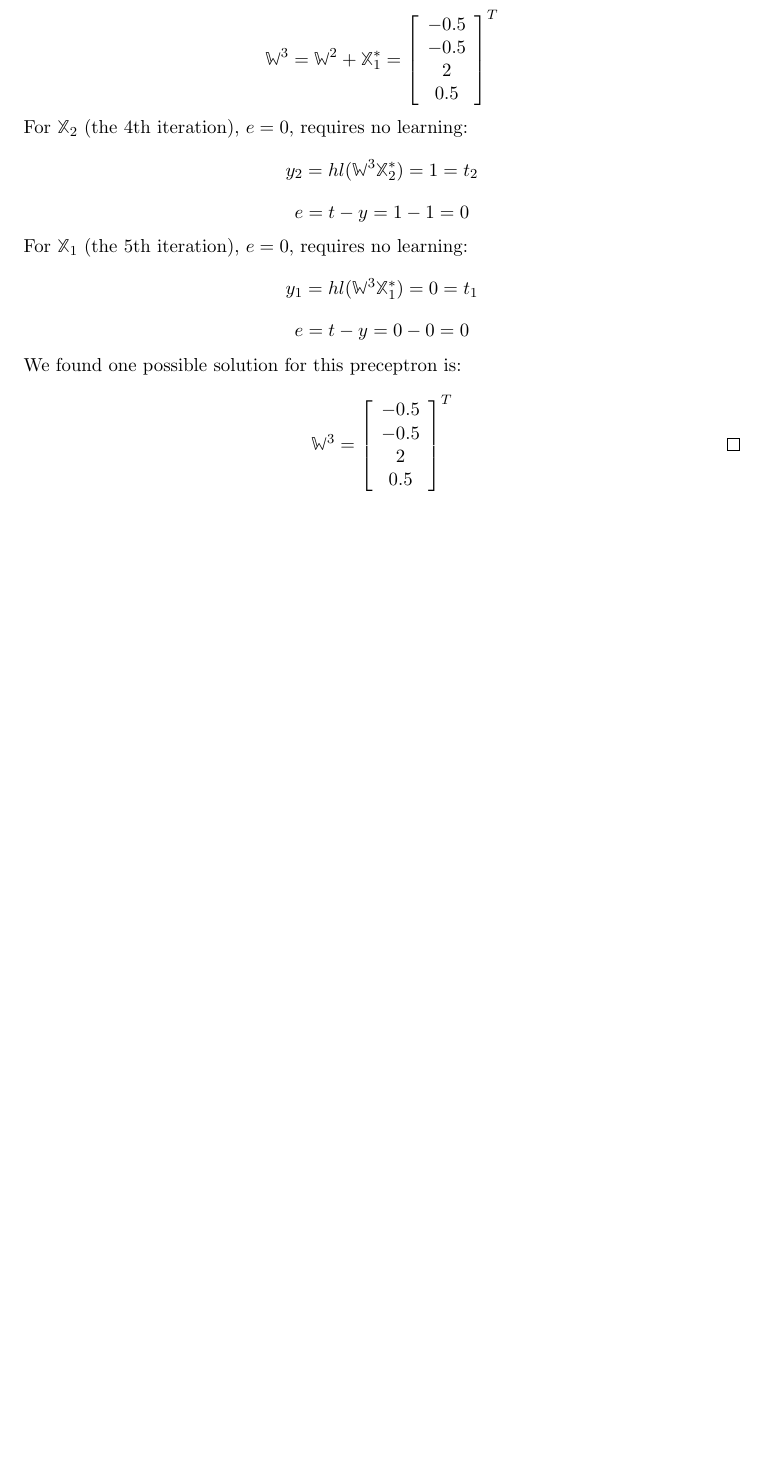
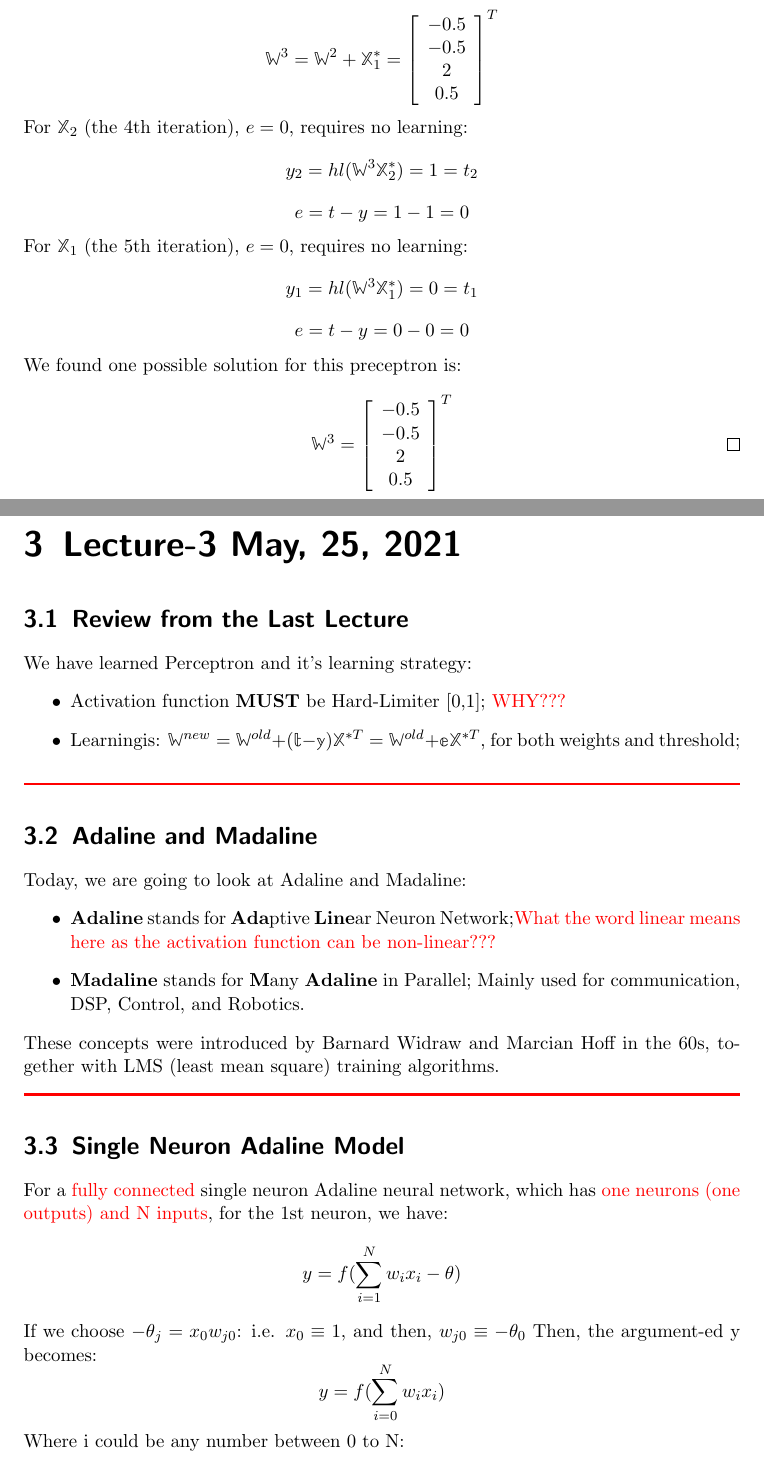
Before and after one commit to ENGG6400-Summer/ENGG6570-Soft-Computing, a LaTeX thesis (main.tex, which reads class3.tex): part of page 13 of 14 before the commit and two parts of pages 13 and 14 of 16 after it, the two joined at a grey line, cut so that both start at the same text, the shorter picture padded with empty space. Compiled offline with pdfLaTeX.

Commit message:
Lecture 3 added partially

```diff
--- /dev/null
+++ b/class3.tex
@@ -0,0 +1,33 @@
+\theoremstyle{definition}
+\newtheorem{definition}{Definition}[section]
+
+\chapter{Lecture-3 May, 25, 2021}
+
+\section{Review from the Last Lecture}
+We have learned Perceptron and it's learning strategy:
+\begin{itemize}
+    \item Activation function \textbf{MUST} be Hard-Limiter [0,1]; \textcolor{red}{WHY???}
+    \item Learningis: $\mathbb{W}_{}^{new} = {\mathbb{W}^{old}} + (\mathbb{t} - \mathbb{y}){\mathbb{X}^{*T}} = {\mathbb{W}^{old}} + {\mathbb{e}_{}}\mathbb{X}_{}^{*T}$, for both weights and threshold;
+\end{itemize}
+\noindent{\color{red} \rule{\linewidth}{0.5mm}}
+% ====================================================================================
+\section{Adaline and Madaline}
+Today, we are going to look at Adaline and Madaline:
+\begin{itemize}
+    \item \textbf{Adaline} stands for \textbf{Ada}ptive \textbf{Line}ar Neuron Network;\textcolor{red}{What the word linear means here as the activation function can be non-linear???}
+    \item \textbf{Madaline} stands for \textbf{M}any \textbf{Adaline} in Parallel; Mainly used for communication, DSP, Control, and Robotics.
+\end{itemize}
+These concepts were introduced by Barnard Widraw and Marcian Hoff in the 60s, together with LMS (least mean square) training algorithms.
+
+\noindent{\color{red} \rule{\linewidth}{0.5mm}}
+% ====================================================================================
+\section{Single Neuron Adaline Model}
+
+For a \textcolor{red}{fully connected} single neuron Adaline neural network, which has \textcolor{red}{one neurons (one outputs) and N inputs},
+for the 1st neuron, we have:
+\[{y} = f(\sum\limits_{i = 1}^N {{w_{i}}} {x_i} - {\theta})\]
+If we choose $ - {\theta _j} = {x_0} {w_{j0}}$:  i.e. $x_0 \equiv 1$, and then, $w_{j0}\equiv-\theta_0$
+Then, the argument-ed y becomes:
+\[{y} = f(\sum\limits_{i = 0}^N {{w_{i}}} {x_i})\]
+Where i could be any number between 0 to N:
+\begin{itemize}
```
Also changed, not shown: class1.tex (+1 -1 lines), class2.tex (+1 -1 lines), main.tex (+1 -1 lines), Soft_Computing.pdf, class3.tex (52 more changed lines).
